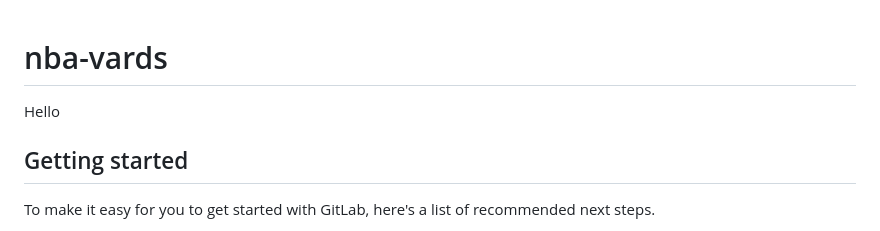
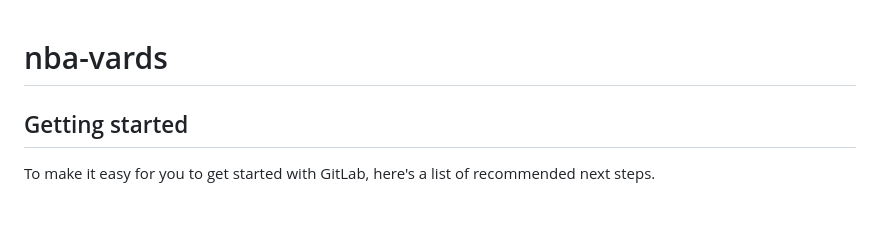
Before and after one commit to AZiemelis/nba-vards, a Markdown page: README.md, the part around the change. GitHub-like rendering.

Commit message:
test sync again

```diff
--- a/README.md
+++ b/README.md
@@ -1,6 +1,5 @@
 # nba-vards
 
-Hello
 
 ## Getting started
 
```
